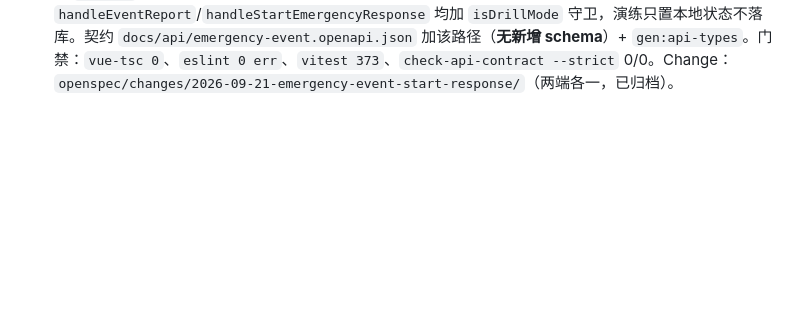
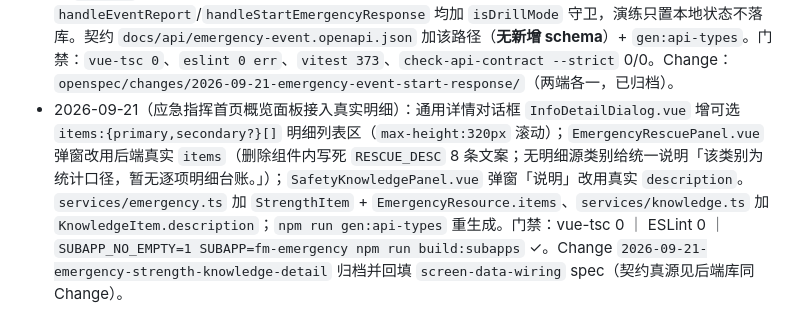
Before and after one commit to 7777even/mm-security-platform-scaffold, a Markdown page: docs/system-facts.md, the part around the change. GitHub-like rendering; blank space fills up the shorter version.

Commit message:
docs(docs): 同步概览面板真实明细事实基线

```diff
--- a/docs/system-facts.md
+++ b/docs/system-facts.md
@@ -129,3 +129,4 @@
 - 2026-09-20（大屏应急指挥新增事件后端落库 · emergency-event-create）：修复「新增事件刷新即丢 ＋ 点去处置总跳乙烯裂解装置区火灾（eventId=17）」——`services/emergencyEvent.ts` 新增 `createEmergencyEvent`（`POST /emergency-events`，入参类型取契约生成 `EmergencyEventCreateRequest`）；`useFireEmergencyEventList#createFireEmergencyEventFromForm` 改 **POST-first**（先落库拿真实 id，再写本地 store 乐观展示），**成功不写 sessionStorage 草稿**（否则救援子应用 fm-rescue 的 `getFireEmergencyEventById` 会命中精简草稿而短路，拿不到后端 `/accident/rescue-incident` 完整聚合），**失败回落 `sessionStorage` 草稿**（弱网兜底，`buildIncidentFromLocalEvent` 前端闭环）；`EmergencyEventListPanel.handleCreateSubmit` 改 `await` + 提前置位 `createSubmitInFlight`（防异步期间弹窗 close 抢先清 `?create` 参数）。同轮修复 `fireEmergencyLocalDraft.ts` 的 `sessionStorage` 非浏览器环境（vitest node env）`ReferenceError`（新增 `safeSessionStorage()` 守卫，消除 2 处 unhandled rejection，此前会让 `vitest` exit 1）。契约 `docs/api/emergency-event.openapi.json` 扩 `POST` + `EmergencyEventCreateRequest`；因改 `src/screen` 共享代码，重建 `fm-emergency`/`fm-rescue` 两个子应用产物。门禁：`vue-tsc 0`、`eslint 0 err（10 存量 warning）`、`vitest 58 文件全绿`（覆盖率 83.26/75.24/69.87）、`validate-api-contracts 32 域`、`gate:screen`、`openspec hygiene`、`gate:subapp-assets`。Change：`openspec/changes/2026-09-20-emergency-event-create/`（两端各一）。实链路冒烟（BE `SERVER__PORT=8899`）：未鉴权 POST→**401**；登录后 POST→`code=0` 真实 id；`GET /accident/rescue-incident?eventId=<新 id>` 命中新事件（**非**默认 4）。
 - 2026-09-21（处置页事件预警持久化 + 详情字段补齐 · emergency-event-report）：修复事故救援处置页两处缺陷——①「事件基础信息」空白（后端 `EmergencyEventService.create` 同事务补写 `fac_accident_detail_field`，属后端修复）；②点「事件预警」后状态不更新/刷新即丢（原本仅置前端局部态）。前端新增 `services/emergencyEvent.ts#reportEmergencyEvent`（`POST /emergency-events/{id}/report`，仅登录态）；`IncidentDetailPanel.confirmWarning` 由「仅置局部 state」改为 `emit('report')`（并新增「已预警」状态徽标 `statusText/statusClass`）；`AccidentEmergencyRescue` 监听 `@report` → 调接口 → `loadIncident()` 刷新，`displayIncidentStatus` 在 `reported=true` 时取 `warning`；`AccidentRescuePayload.status`、`IncidentDetailPanel.incidentStatus`、`AccidentRescueMap.incidentStatus` 联合类型加 `warning`。契约 `docs/api/emergency-event.openapi.json` 加该路径（**无新增 schema**）+ `gen:api-types`；「预警」以 `reported` 表达（**不新增 status 枚举**），与应急指挥列表「已预警」口径一致。门禁：`vue-tsc 0`、`eslint 0 err`、`check-api-contract --strict` 0/0；隔离实例（8899 内存库）实测 report 使 `reported` false→true、缺事件→**404**、无令牌→**401**。Change：`openspec/changes/2026-09-21-emergency-event-report/`（两端各一，已归档）。**遗留**：「启动应急响应」仍为前端局部态（`responseStarted`）未持久化。
 - 2026-09-21（处置页启动应急响应持久化 · emergency-event-start-response）：接续上一条，消除「启动应急响应」遗留——新增 `services/emergencyEvent.ts#startEmergencyResponse`（`POST /emergency-events/{id}/start-response`，仅登录态）；`AccidentEmergencyRescue.handleStartEmergencyResponse` 改 async（调接口 + `loadIncident()` 刷新）；`responseStarted` 由 `ref` 改 **`computed`**（= 本地乐观覆盖 ∨ 聚合 `status` 为 `processing`/「处置中」），`displayIncidentStatus` 的 `status` 宽化为 `string` 以兼容中文标签；`autostart` watcher 依赖并入 `eventId`（避免 setup 期空跑）。**同时修一处自查隐患**：上一轮把 `@report` 也接到了演练模式面板，演练事件 id 若与真实事件撞号会误写 → 现 `handleEventReport`/`handleStartEmergencyResponse` 均加 `isDrillMode` 守卫，演练只置本地状态不落库。契约 `docs/api/emergency-event.openapi.json` 加该路径（**无新增 schema**）+ `gen:api-types`。门禁：`vue-tsc 0`、`eslint 0 err`、`vitest 373`、`check-api-contract --strict` 0/0。Change：`openspec/changes/2026-09-21-emergency-event-start-response/`（两端各一，已归档）。
+- 2026-09-21（应急指挥首页概览面板接入真实明细）：通用详情对话框 `InfoDetailDialog.vue` 增可选 `items:{primary,secondary?}[]` 明细列表区（`max-height:320px` 滚动）；`EmergencyRescuePanel.vue` 弹窗改用后端真实 `items`（删除组件内写死 `RESCUE_DESC` 8 条文案；无明细源类别给统一说明「该类别为统计口径，暂无逐项明细台账。」）；`SafetyKnowledgePanel.vue` 弹窗「说明」改用真实 `description`。`services/emergency.ts` 加 `StrengthItem` + `EmergencyResource.items`、`services/knowledge.ts` 加 `KnowledgeItem.description`；`npm run gen:api-types` 重生成。门禁：vue-tsc 0 ｜ ESLint 0 ｜ `SUBAPP_NO_EMPTY=1 SUBAPP=fm-emergency npm run build:subapps` ✓。Change `2026-09-21-emergency-strength-knowledge-detail` 归档并回填 `screen-data-wiring` spec（契约真源见后端库同 Change）。
```
